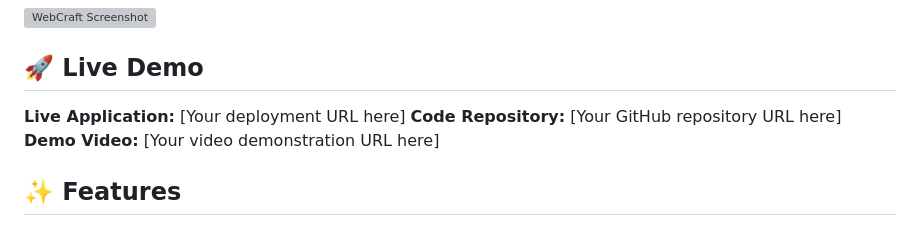
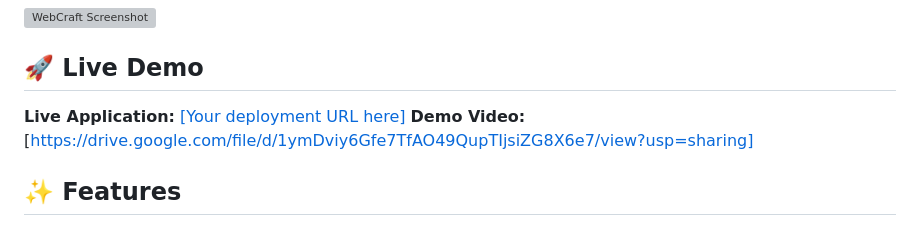
Before and after one commit to adhavshruti12/WebCraft---Drag-Drop-Website-Builder, a Markdown page: README.md, the part around the change. Drawn GitHub-style; grey boxes are pictures that could not be loaded.

```diff
--- a/README.md
+++ b/README.md
@@ -6,9 +6,8 @@ A professional, feature-rich drag-and-drop website builder built with pure HTML,
 
 ## 🚀 Live Demo
 
-**Live Application:** [Your deployment URL here]
-**Code Repository:** [Your GitHub repository URL here]
-**Demo Video:** [Your video demonstration URL here]
+**Live Application:** [[Your deployment URL here]](https://web-craft-drag-drop-website-builder.vercel.app/)
+**Demo Video:** [https://drive.google.com/file/d/1ymDviy6Gfe7TfAO49QupTIjsiZG8X6e7/view?usp=sharing]
 
 ## ✨ Features
 
```
